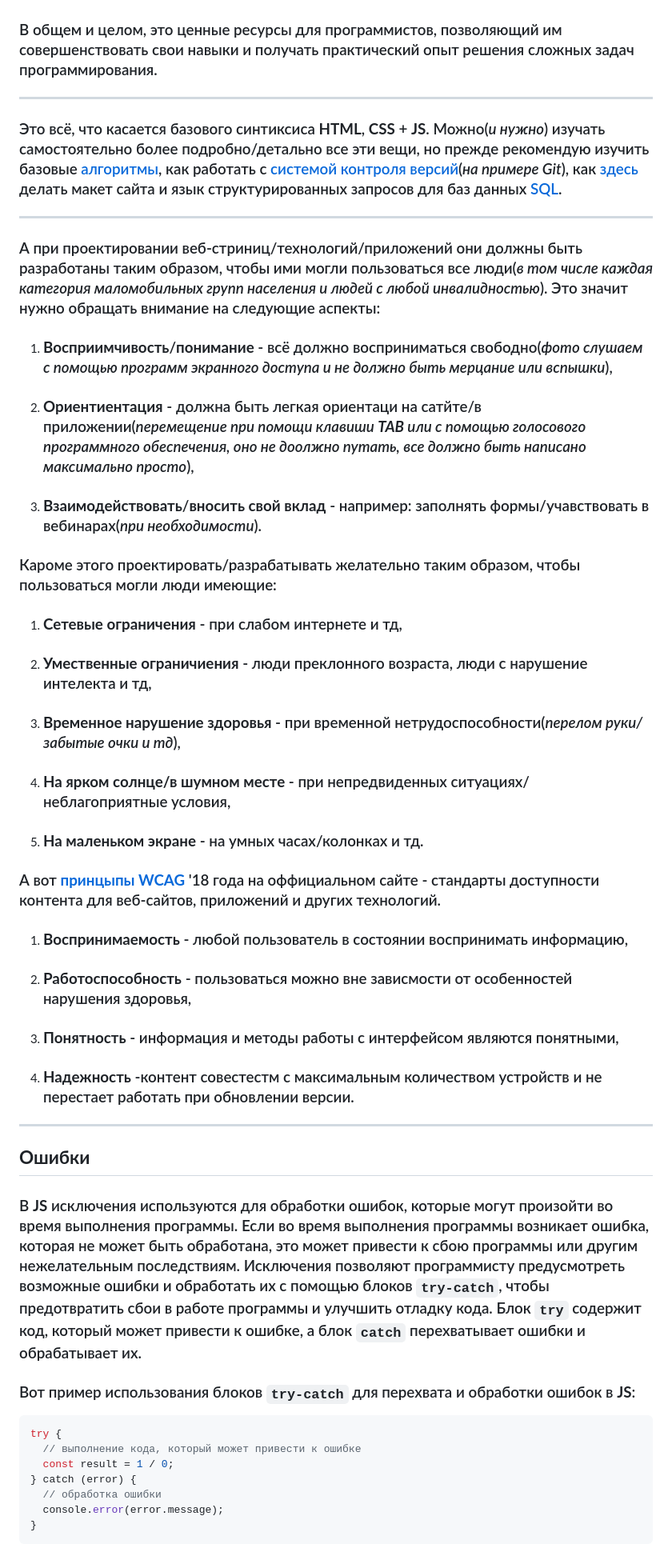
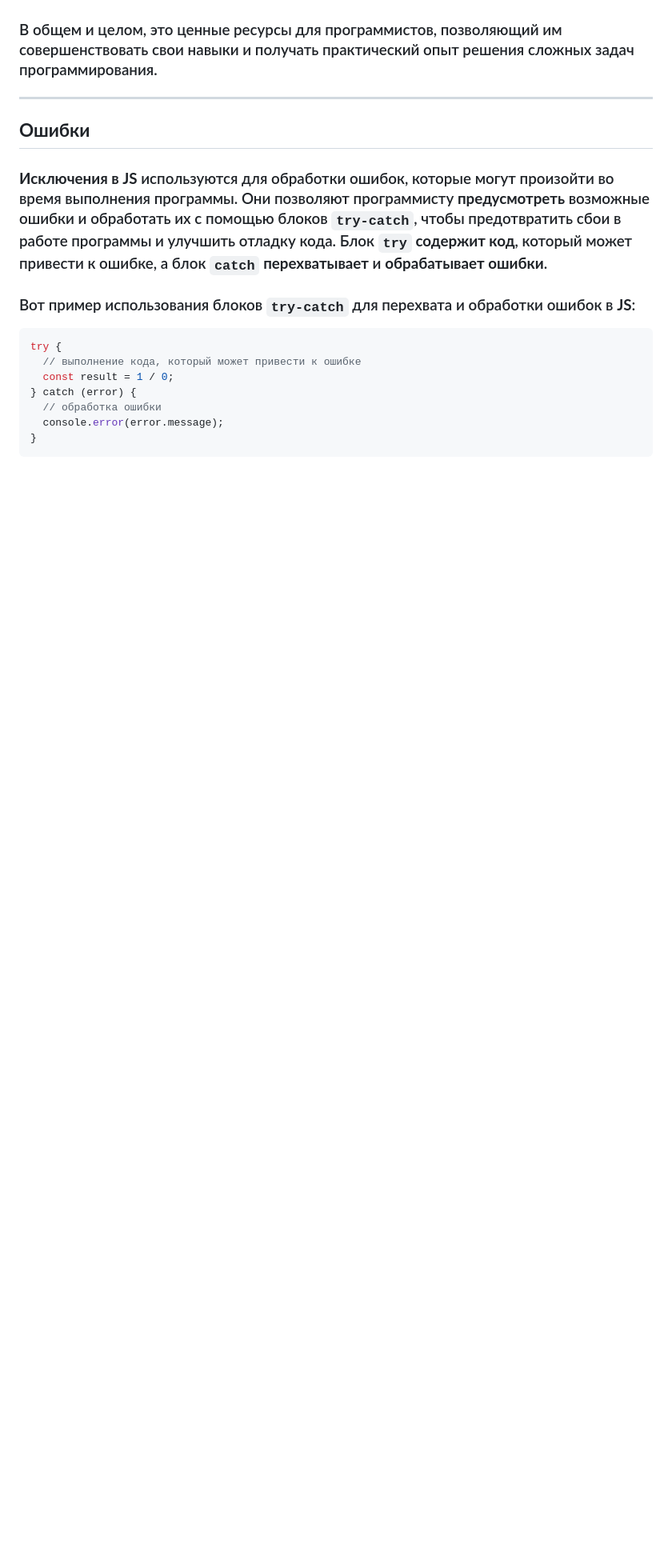
Before and after one commit to frontsteron/Pet-projects, a Markdown page: WhatIsHTML+CSS+JS/README.md, the part around the change printed below. Shown: that part at 80% size. Drawn GitHub-style; blank space fills up the shorter version.

```diff
--- a/WhatIsHTML+CSS+JS/README.md
+++ b/WhatIsHTML+CSS+JS/README.md
@@ -890,30 +890,8 @@ console.log(!b); // true
 ### В общем и целом, это ценные ресурсы для программистов, позволяющий им совершенствовать свои навыки и получать практический опыт решения сложных задач программирования.
 
 ---
-### Это всё, что касается базового синтиксиса **HTML**, **CSS** + **JS**. Можно(*и нужно*) изучать самостоятельно более подробно/детально все эти вещи, но прежде рекомендую изучить базовые [алгоритмы](https://github.com/frontsteron/Pet-projects/tree/main/WhatIsHTML%2BCSS%2BJS/Algorithms), как работать с [системой контроля версий](https://github.com/frontsteron/Pet-projects/tree/main/WhatIsHTML%2BCSS%2BJS/Git)(*на примере Git*), как [здесь](https://github.com/frontsteron/Pet-projects/tree/main/WhatIsHTML%2BCSS%2BJS/Layout) делать макет сайта и язык структурированных запросов для баз данных [SQL](https://github.com/frontsteron/Pet-projects/tree/main/WhatIsHTML%2BCSS%2BJS/SQL).
----
-### А при проектировании веб-стриниц/технологий/приложений они должны быть разработаны таким образом, чтобы ими могли пользоваться все люди(*в том числе каждая категория маломобильных групп населения и людей с любой инвалидностью*). Это значит нужно обращать внимание на следующие аспекты:
-1. ### **Восприимчивость**/**понимание** - всё должно восприниматься свободно(*фото слушаем с помощью программ экранного доступа и не должно быть мерцание или вспышки*),
-2. ### **Ориентиентация** - должна быть легкая ориентаци на сатйте/в приложении(*перемещение при помощи клавиши **TAB** или с помощью голосового программного обеспечения, оно не доолжно путать, все должно быть написано максимально просто*),
-3. ### **Взаимодействовать**/**вносить свой вклад** - например: заполнять формы/учавствовать в вебинарах(*при необходимости*).
-
-### Кароме этого проектировать/разрабатывать желательно таким образом, чтобы пользоваться могли люди имеющие:
-1. ### **Сетевые ограничения** - при слабом интернете и тд,
-2. ### **Умественные ограничиения** - люди преклонного возраста, люди с нарушение интелекта и тд,
-3. ### **Временное нарушение здоровья** - при временной нетрудоспособности(*перелом руки/забытые очки и тд*),
-4. ### **На ярком солнце/в шумном месте** - при непредвиденных ситуациях/неблагоприятные условия,
-5. ### **На маленьком экране** - на умных часах/колонках и тд.
-
-### А вот **[принцыпы WCAG](https://www.w3.org/WAI/standards-guidelines/wcag/new-in-21/)** '18 года на оффициальном сайте - стандарты доступности контента для веб-сайтов, приложений и других технологий.
-
-1. ### **Воспринимаемость** - любой пользователь в состоянии воспринимать информацию,
-2. ### **Работоспособность** - пользоваться можно вне зависмости от особенностей нарушения здоровья,
-3. ### **Понятность** - информация и методы работы с интерфейсом являются понятными,
-4. ### **Надежность** -контент совестестм с максимальным количеством устройств и не перестает работать при обновлении версии.
-
----
 ## **Ошибки**
-### В **JS** исключения используются для обработки ошибок, которые могут произойти во время выполнения программы. Если во время выполнения программы возникает ошибка, которая не может быть обработана, это может привести к сбою программы или другим нежелательным последствиям. Исключения позволяют программисту предусмотреть возможные ошибки и обработать их с помощью блоков `try-catch`, чтобы предотвратить сбои в работе программы и улучшить отладку кода. Блок `try` содержит код, который может привести к ошибке, а блок `catch` перехватывает ошибки и обрабатывает их.
+### **Исключения в JS** используются для обработки ошибок, которые могут произойти во время выполнения программы. Они позволяют программисту **предусмотреть** возможные ошибки и обработать их с помощью блоков `try-catch`, чтобы предотвратить сбои в работе программы и улучшить отладку кода. Блок `try` **содержит код**, который может привести к ошибке, а блок `catch` **перехватывает** и **обрабатывает ошибки**.
 
 ### Вот пример использования блоков `try-catch` для перехвата и обработки ошибок в **JS**:
 
```
Also changed, not shown: other parts of WhatIsHTML+CSS+JS/README.md (+43 -0 lines).
